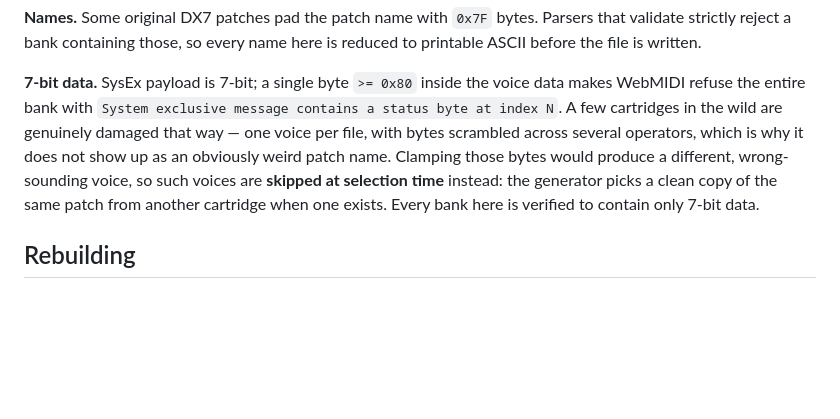
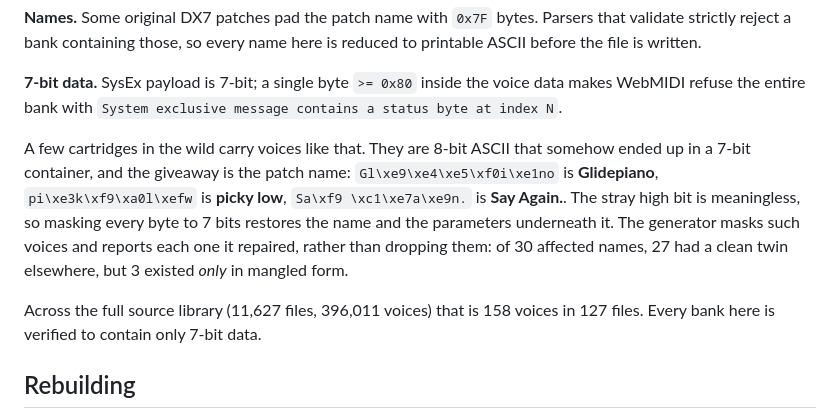
Before and after one commit to mene311/fm1-banks, a Markdown page: README.md, the part around the change. Drawn GitHub-style; blank space fills up the shorter version.

Commit message:
Correct the 7-bit note: voices are recoverable, not damaged

```diff
--- a/README.md
+++ b/README.md
@@ -101,13 +101,19 @@ reduced to printable ASCII before the file is written.
 
 **7-bit data.** SysEx payload is 7-bit; a single byte `>= 0x80` inside the voice
 data makes WebMIDI refuse the entire bank with
-`System exclusive message contains a status byte at index N`. A few cartridges
-in the wild are genuinely damaged that way — one voice per file, with bytes
-scrambled across several operators, which is why it does not show up as an
-obviously weird patch name. Clamping those bytes would produce a different,
-wrong-sounding voice, so such voices are **skipped at selection time** instead:
-the generator picks a clean copy of the same patch from another cartridge when
-one exists. Every bank here is verified to contain only 7-bit data.
+`System exclusive message contains a status byte at index N`.
+
+A few cartridges in the wild carry voices like that. They are 8-bit ASCII that
+somehow ended up in a 7-bit container, and the giveaway is the patch name:
+`Gl\xe9\xe4\xe5\xf0i\xe1no` is **Glidepiano**, `pi\xe3k\xf9\xa0l\xefw` is **picky
+low**, `Sa\xf9 \xc1\xe7a\xe9n.` is **Say Again.**. The stray high bit is
+meaningless, so masking every byte to 7 bits restores the name and the
+parameters underneath it. The generator masks such voices and reports each one
+it repaired, rather than dropping them: of 30 affected names, 27 had a clean
+twin elsewhere, but 3 existed *only* in mangled form.
+
+Across the full source library (11,627 files, 396,011 voices) that is 158
+voices in 127 files. Every bank here is verified to contain only 7-bit data.
 
 ## Rebuilding
 
```
